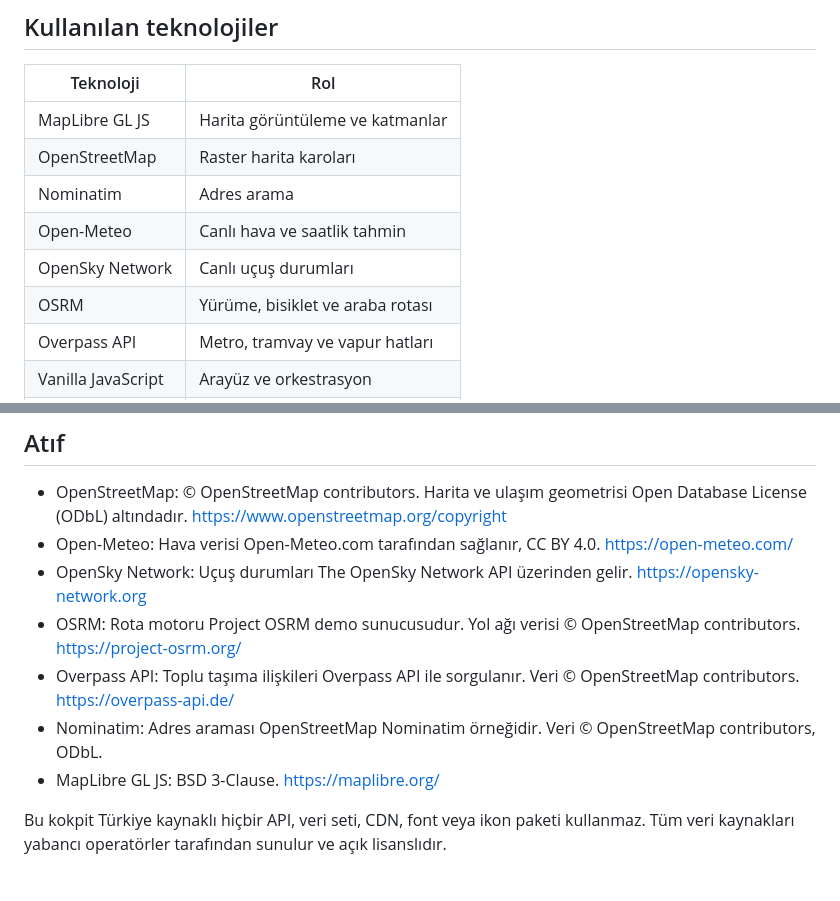
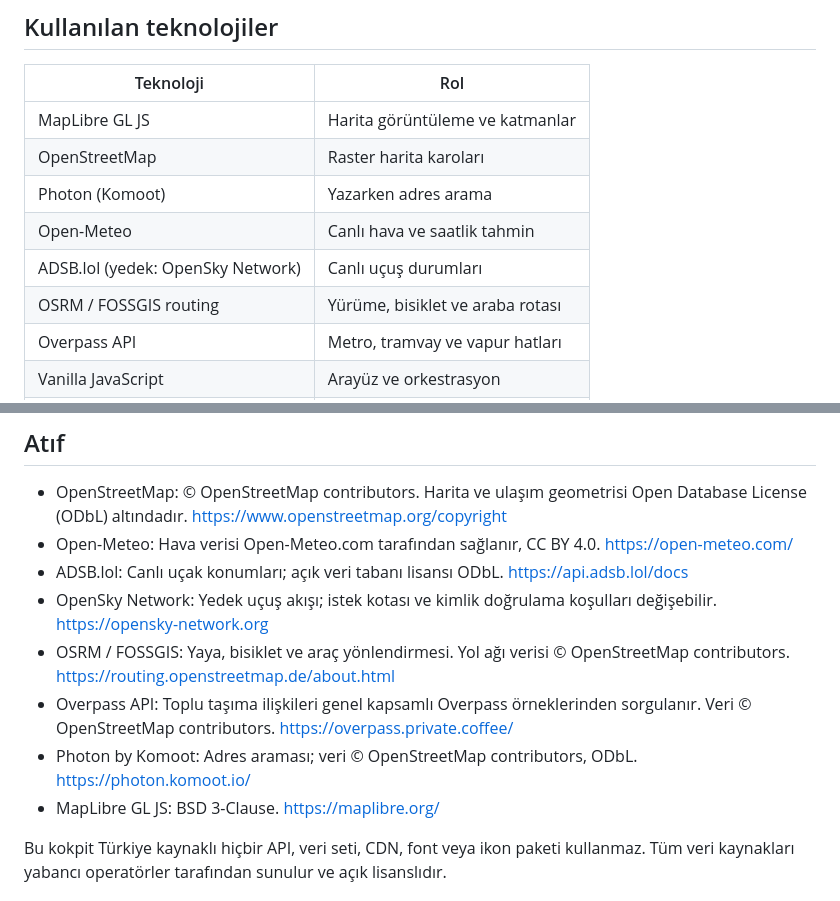
Before and after one commit to eerrgin/istanbul-cockpit, a Markdown page: README.md, 2 parts joined by grey strips. Drawn GitHub-style.

Commit message:
Document updated international open data feeds and routing profiles

```diff
--- a/README.md
+++ b/README.md
@@ -24,10 +24,10 @@ Ekran görüntüsü: `docs/ekran-goruntusu.png` (yer tutucu)
 | --- | --- |
 | MapLibre GL JS | Harita görüntüleme ve katmanlar |
 | OpenStreetMap | Raster harita karoları |
-| Nominatim | Adres arama |
+| Photon (Komoot) | Yazarken adres arama |
 | Open-Meteo | Canlı hava ve saatlik tahmin |
-| OpenSky Network | Canlı uçuş durumları |
-| OSRM | Yürüme, bisiklet ve araba rotası |
+| ADSB.lol (yedek: OpenSky Network) | Canlı uçuş durumları |
+| OSRM / FOSSGIS routing | Yürüme, bisiklet ve araba rotası |
 | Overpass API | Metro, tramvay ve vapur hatları |
 | Vanilla JavaScript | Arayüz ve orkestrasyon |
 | Vitest | Saf fonksiyon testleri |
@@ -80,10 +81,11 @@ MIT. Metin `LICENSE` dosyasındadır.
 
 - OpenStreetMap: © OpenStreetMap contributors. Harita ve ulaşım geometrisi Open Database License (ODbL) altındadır. https://www.openstreetmap.org/copyright
 - Open-Meteo: Hava verisi Open-Meteo.com tarafından sağlanır, CC BY 4.0. https://open-meteo.com/
-- OpenSky Network: Uçuş durumları The OpenSky Network API üzerinden gelir. https://opensky-network.org
-- OSRM: Rota motoru Project OSRM demo sunucusudur. Yol ağı verisi © OpenStreetMap contributors. https://project-osrm.org/
-- Overpass API: Toplu taşıma ilişkileri Overpass API ile sorgulanır. Veri © OpenStreetMap contributors. https://overpass-api.de/
-- Nominatim: Adres araması OpenStreetMap Nominatim örneğidir. Veri © OpenStreetMap contributors, ODbL.
+- ADSB.lol: Canlı uçak konumları; açık veri tabanı lisansı ODbL. https://api.adsb.lol/docs
+- OpenSky Network: Yedek uçuş akışı; istek kotası ve kimlik doğrulama koşulları değişebilir. https://opensky-network.org
+- OSRM / FOSSGIS: Yaya, bisiklet ve araç yönlendirmesi. Yol ağı verisi © OpenStreetMap contributors. https://routing.openstreetmap.de/about.html
+- Overpass API: Toplu taşıma ilişkileri genel kapsamlı Overpass örneklerinden sorgulanır. Veri © OpenStreetMap contributors. https://overpass.private.coffee/
+- Photon by Komoot: Adres araması; veri © OpenStreetMap contributors, ODbL. https://photon.komoot.io/
 - MapLibre GL JS: BSD 3-Clause. https://maplibre.org/
 
 Bu kokpit Türkiye kaynaklı hiçbir API, veri seti, CDN, font veya ikon paketi kullanmaz. Tüm veri kaynakları yabancı operatörler tarafından sunulur ve açık lisanslıdır.
```
Also changed, not shown: other parts of README.md (+2 -1 lines).
